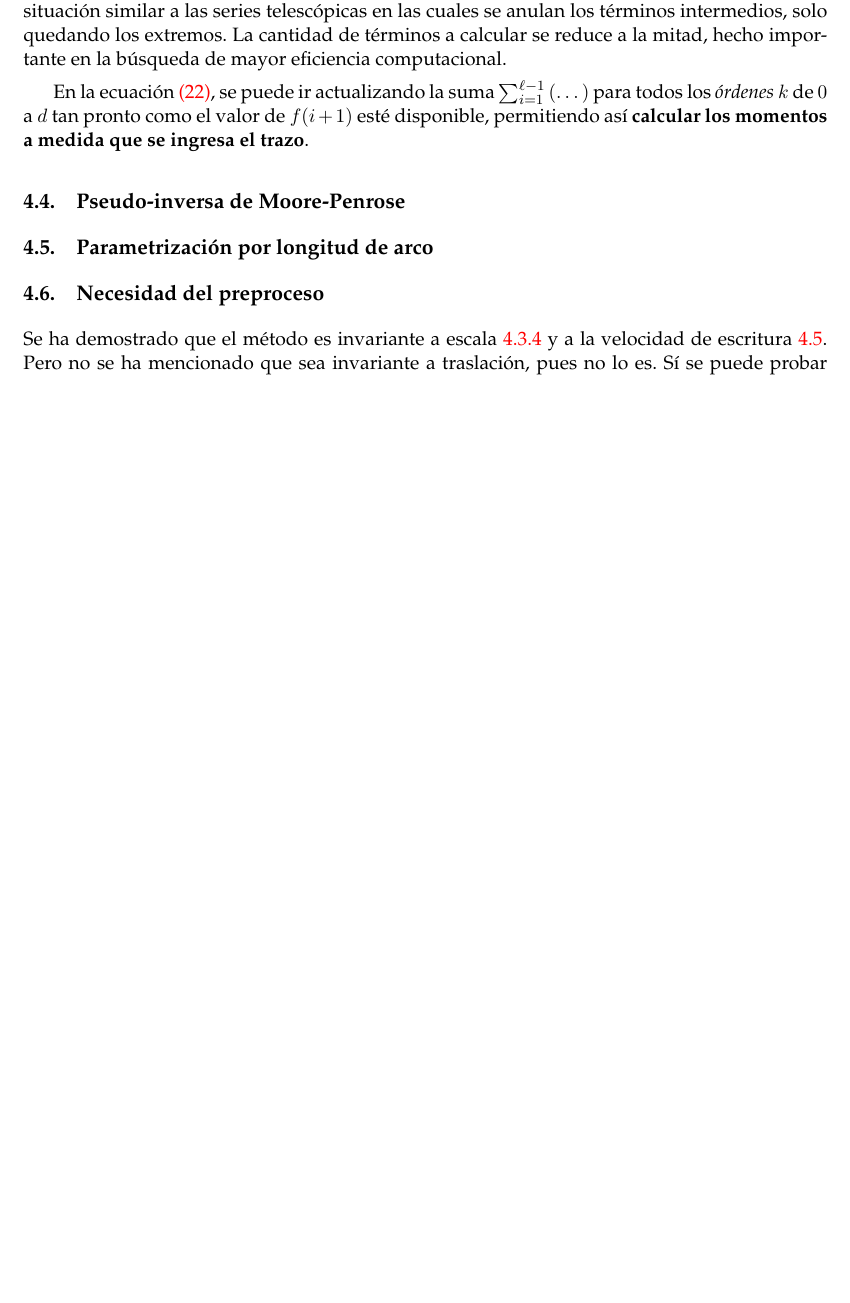
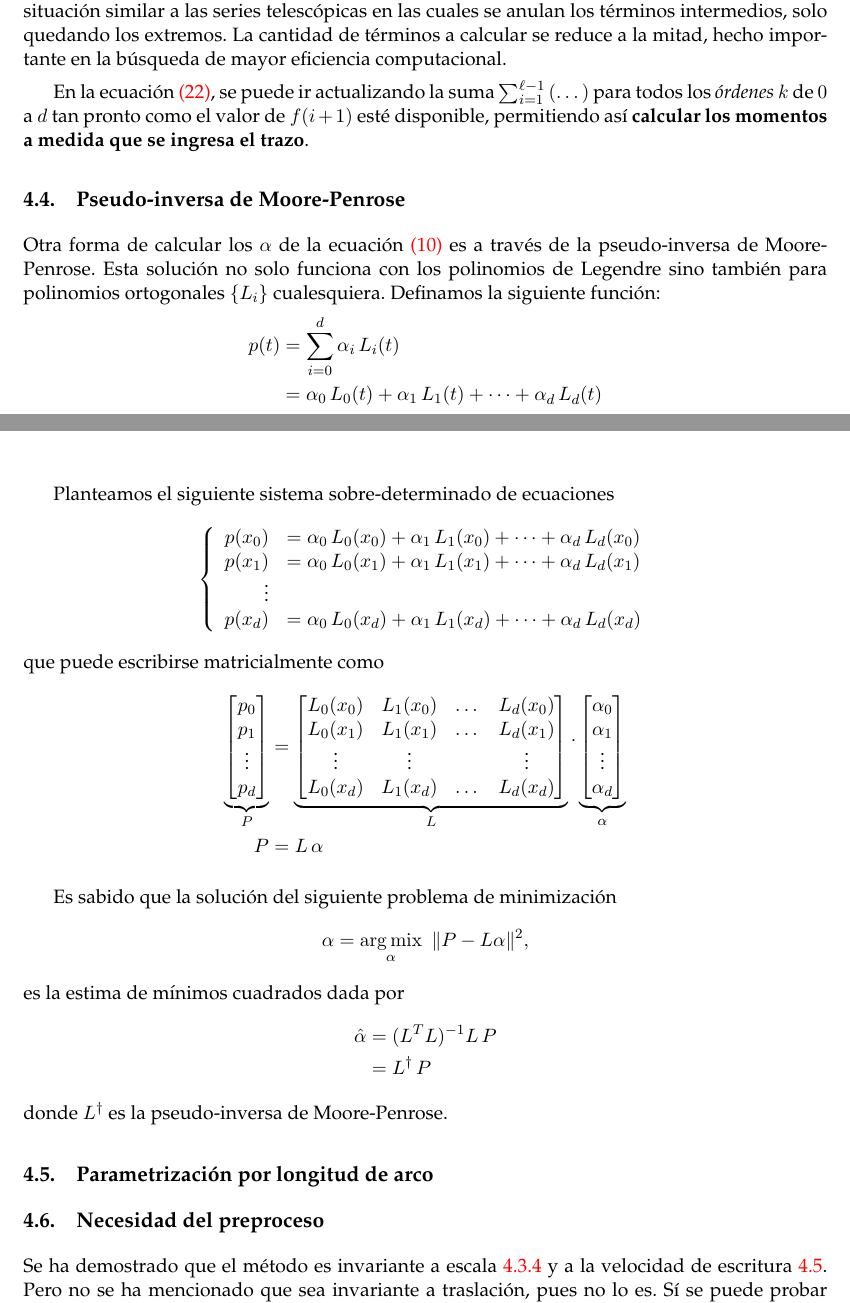
Before and after one commit to pablospe/Tesina, a LaTeX document (main.tex, which reads tex/feature_extraction.tex): part of page 17 of 28 before the commit and two parts of pages 17 and 18 of 28 after it, the two joined at a grey line, cut so that both start at the same text, the shorter picture padded with empty space. Compiled offline with pdfLaTeX; the source files are stored in an older character set and shown here as Unicode.

Commit message:
Pseudo-inversa

```diff
--- a/tex/feature_extraction.tex
+++ b/tex/feature_extraction.tex
@@ -286,7 +286,67 @@ La última igualdad puede obtenerse expandiendo los términos de la ecuación \r
 En la ecuación \refEQ{eq:integracion_total_2}, se puede ir actualizando la suma $\sum_{i=1}^{\ell-1}{(\dots)}$ para todos los \textit{órdenes} $k$ de $0$ a $d$ tan pronto como el valor de $f(i+1)$ esté disponible, permitiendo así \textbf{calcular los momentos a medida que se ingresa el trazo}.
 \subsection{Pseudo-inversa de Moore-Penrose}
 \label{leastSquare}
+Otra forma de calcular los $\alpha$ de la ecuación~\refEQ{eq:aprox} es a través de la pseudo-inversa de Moore-Penrose. Esta solución no solo funciona con los polinomios de Legendre sino también para polinomios ortogonales $\{L_i\}$ cualesquiera. Definamos la siguiente función:
+\begin{align*}
+p(t) & = \sum_{i=0}^{d}{\alpha}_{i}\,{L}_{i}(t) \\
+     & = \alpha_{0}\,{L}_{0}(t) + \alpha_{1}\,{L}_{1}(t) + \dots + \alpha_{d}\,{L}_{d}(t)
+\end{align*}
 
+Planteamos el siguiente sistema sobre-determinado de ecuaciones
+\begin{equation*}
+\left\{
+    \begin{array}{rl}
+p(x_0) & = \alpha_{0}\,{L}_{0}(x_0) + \alpha_{1}\,{L}_{1}(x_0) + \dots + \alpha_{d}\,{L}_{d}(x_0) \\
+p(x_1) & = \alpha_{0}\,{L}_{0}(x_1) + \alpha_{1}\,{L}_{1}(x_1) + \dots + \alpha_{d}\,{L}_{d}(x_1) \\
+\vdots & \\
+p(x_d) &= \alpha_{0}\,{L}_{0}(x_d) + \alpha_{1}\,{L}_{1}(x_d) + \dots + \alpha_{d}\,{L}_{d}(x_d)
+    \end{array}
+\right.
+\end{equation*}
+que puede escribirse matricialmente como
+\begin{align*}
+% p vector
+\underbrace{
+    \begin{bmatrix}
+        p_{0} \\
+        p_{1} \\
+        \vdots \\
+        p_{d}
+    \end{bmatrix}%_{(d+1)}
+}_{P}
+& =
+% L matrix
+\underbrace{
+    \begin{bmatrix}
+      L_{0}(x_0) & L_{1}(x_0) & \dots & L_{d}(x_0) \\
+      L_{0}(x_1) & L_{1}(x_1) & \dots & L_{d}(x_1) \\
+      \vdots     & \vdots     & & \vdots \\
+      L_{0}(x_d) & L_{1}(x_d) & \dots & L_{d}(x_d) \\
+    \end{bmatrix}%_{(d+1)\times(d+1)}
+}_{L}
+\dot ~
+% alpha vector
+\underbrace{
+   \begin{bmatrix}
+    \alpha_{0} \\
+    \alpha_{1} \\
+    \vdots \\
+    \alpha_{d}
+   \end{bmatrix}%_{(d+1)}
+}_{\alpha} \\
+P &= L\,\alpha
+\end{align*}
+
+Es sabido que la solución del siguiente problema de minimización
+\begin{align*}
+\alpha & = \underset{\alpha}{\operatorname{arg\,mix}} ~~ \|P-L\alpha\|^{2},
+\end{align*}
+es la estima de mínimos cuadrados dada por
+\begin{align*}
+\hat{\alpha} & = (L^{T}L)^{-1}L\,P \\
+             & = L^{\dag}\,P
+\end{align*}
+donde $L^{\dag}$ es la pseudo-inversa de Moore-Penrose.
 
 \subsection{Parametrización por longitud de arco}
 \label{sec:arc-length}
```
